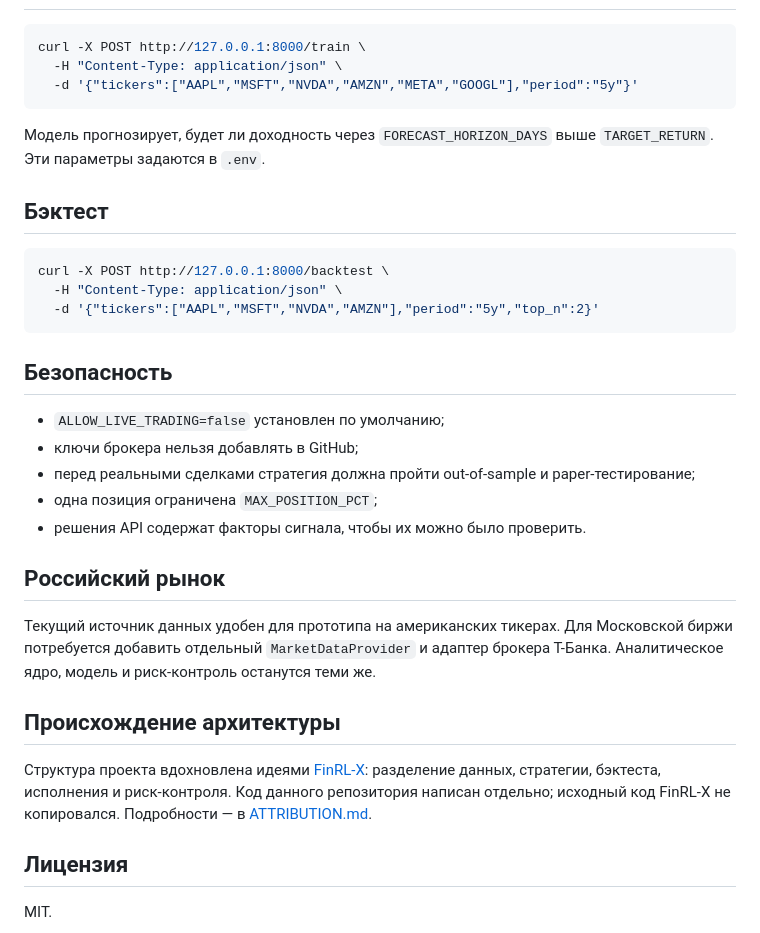
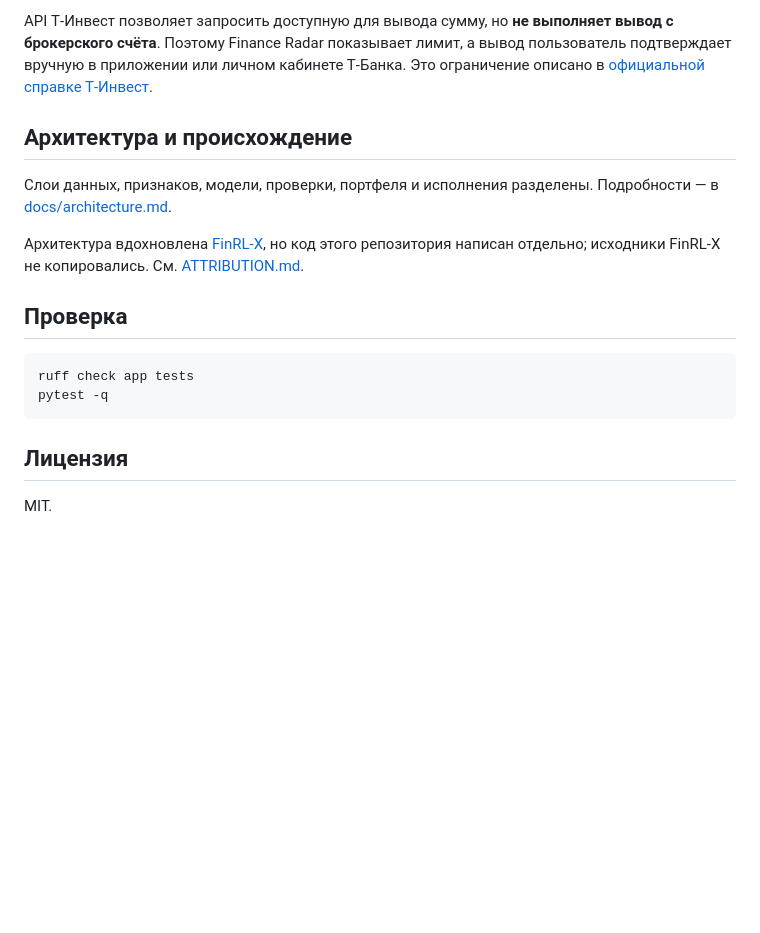
Before and after one commit to famesel7-coder/finance, a Markdown page: README.md, the part around one of its changes. Rendered like a GitHub page; blank space fills up the shorter version.

````diff
--- a/README.md
+++ b/README.md
@@ -41,35 +71,17 @@ curl -X POST http://127.0.0.1:8000/scan \
+API Т‑Инвест позволяет запросить доступную для вывода сумму, но **не выполняет вывод с брокерского счёта**. Поэтому Finance Radar показывает лимит, а вывод пользователь подтверждает вручную в приложении или личном кабинете Т‑Банка. Это ограничение описано в [официальной справке Т‑Инвест](https://developer.tbank.ru/invest/services/accounts/faq_transfers).
+
+## Архитектура и происхождение
+
+Слои данных, признаков, модели, проверки, портфеля и исполнения разделены. Подробности — в [docs/architecture.md](docs/architecture.md).
+
+Архитектура вдохновлена [FinRL-X](https://github.com/AI4Finance-Foundation/FinRL-Trading), но код этого репозитория написан отдельно; исходники FinRL-X не копировались. См. [ATTRIBUTION.md](ATTRIBUTION.md).
+
+## Проверка
 
 ```bash
-curl -X POST http://127.0.0.1:8000/train \
-  -H "Content-Type: application/json" \
-  -d '{"tickers":["AAPL","MSFT","NVDA","AMZN","META","GOOGL"],"period":"5y"}'
+ruff check app tests
+pytest -q
 ```
-
-Модель прогнозирует, будет ли доходность через `FORECAST_HORIZON_DAYS` выше `TARGET_RETURN`. Эти параметры задаются в `.env`.
-
-## Бэктест
-
-```bash
-curl -X POST http://127.0.0.1:8000/backtest \
-  -H "Content-Type: application/json" \
-  -d '{"tickers":["AAPL","MSFT","NVDA","AMZN"],"period":"5y","top_n":2}'
-```
-
-## Безопасность
-
-- `ALLOW_LIVE_TRADING=false` установлен по умолчанию;
-- ключи брокера нельзя добавлять в GitHub;
-- перед реальными сделками стратегия должна пройти out-of-sample и paper-тестирование;
-- одна позиция ограничена `MAX_POSITION_PCT`;
-- решения API содержат факторы сигнала, чтобы их можно было проверить.
-
-## Российский рынок
-
-Текущий источник данных удобен для прототипа на американских тикерах. Для Московской биржи потребуется добавить отдельный `MarketDataProvider` и адаптер брокера Т-Банка. Аналитическое ядро, модель и риск-контроль останутся теми же.
-
-## Происхождение архитектуры
-
-Структура проекта вдохновлена идеями [FinRL-X](https://github.com/AI4Finance-Foundation/FinRL-Trading): разделение данных, стратегии, бэктеста, исполнения и риск-контроля. Код данного репозитория написан отдельно; исходный код FinRL-X не копировался. Подробности — в [ATTRIBUTION.md](ATTRIBUTION.md).
 
 ## Лицензия
 
````
Also changed, not shown: other parts of README.md (+49 -19 lines).
